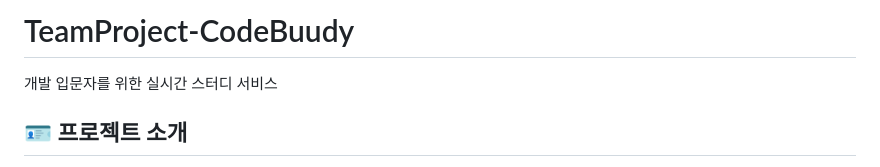
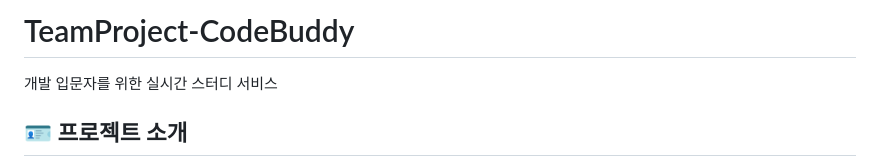
Before and after one commit to asdfgl98/Project-CodeBuddy, a Markdown page: readme.md, the part around the change. Rendered like a GitHub page.

```diff
--- a/readme.md
+++ b/readme.md
@@ -1,4 +1,4 @@
-# TeamProject-CodeBuudy
+# TeamProject-CodeBuddy
 개발 입문자를 위한 실시간 스터디 서비스
 
 
```
